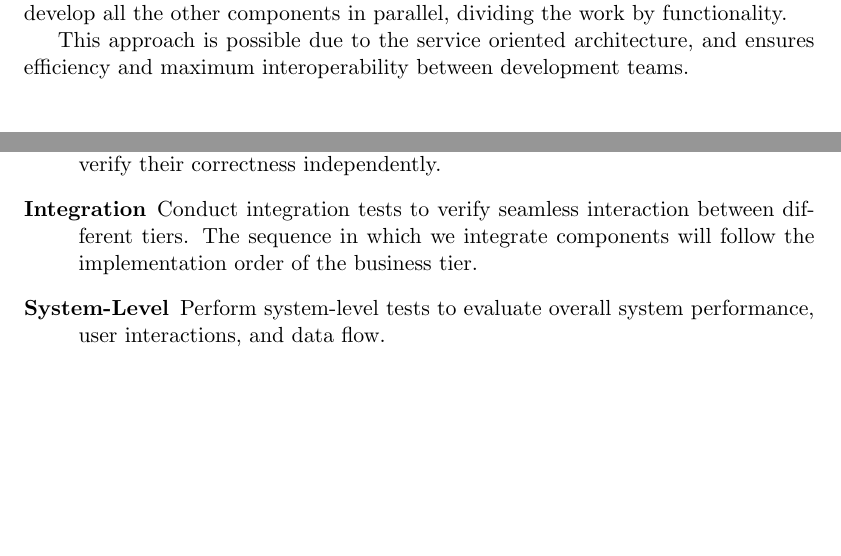
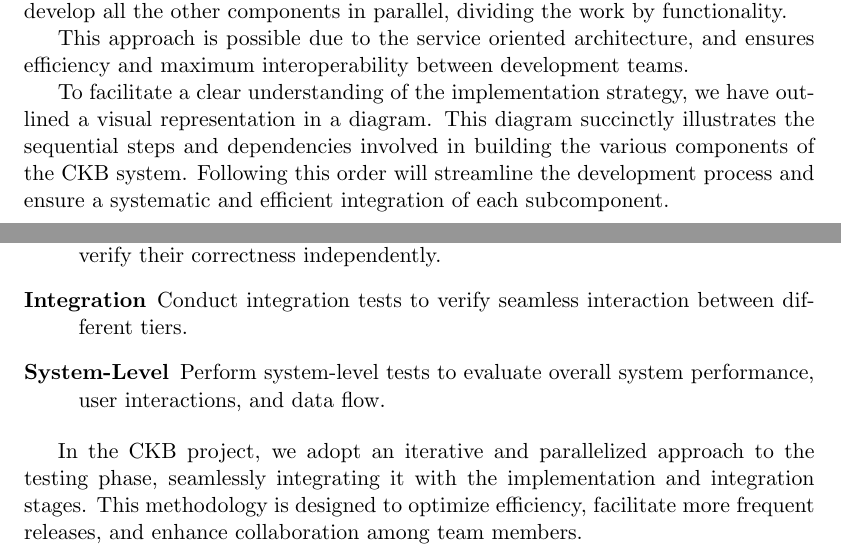
Before and after one commit to FilippoRiva/RivaSulfaro, a LaTeX document (DD/DD.tex): two parts of pages 29 and 30 of 31 before the commit and two parts of pages 29 and 31 of 32 after it, joined at a grey line, cut so that both start at the same text, the shorter picture padded with empty space. Compiled offline with pdfLaTeX.

Commit message:
c5, testing spec

```diff
--- a/DD/DD.tex
+++ b/DD/DD.tex
@@ -687,6 +687,10 @@ components in parallel, dividing the work by functionality.
 
 This approach is possible due to the service oriented architecture, and ensures efficiency and maximum interoperability between development teams.
 
+To facilitate a clear understanding of the implementation strategy, we have outlined a visual representation in a diagram.
+This diagram succinctly illustrates the sequential steps and dependencies involved in building the various components of the CKB system.
+Following this order will streamline the development process and ensure a systematic and efficient integration of each subcomponent.
+
 \begin{figure}[H]
     \centering
     \includegraphics*[width=\textwidth]{development_time}
@@ -725,11 +729,11 @@ This approach is possible due to the service oriented architecture, and ensures
 \begin{description}
     \item[Unit] Implement unit tests for services, components, and database operations to verify their correctness independently.
     \item[Integration] Conduct integration tests to verify seamless interaction between different tiers.
-    The sequence in which we integrate components will follow the implementation order of the business tier.
     \item[System-Level] Perform system-level tests to evaluate overall system performance, user interactions, and data flow.
 \end{description}
 
-
+In the CKB project, we adopt an iterative and parallelized approach to the testing phase, seamlessly integrating it with the implementation and integration stages.
+This methodology is designed to optimize efficiency, facilitate more frequent releases, and enhance collaboration among team members.
 
 %  6  --------------------------------------------------------------------------------------------%
 \chapter{Effort Spent}
```
Also changed, not shown: DD/DD.tex (8 more changed lines).
